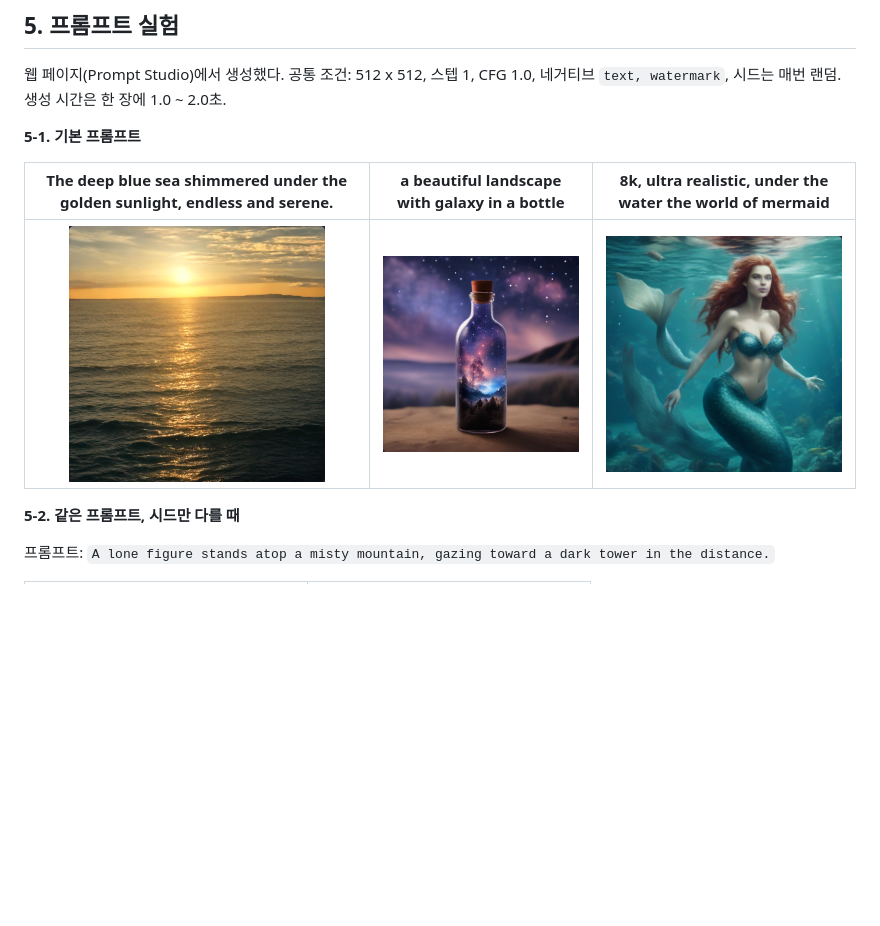
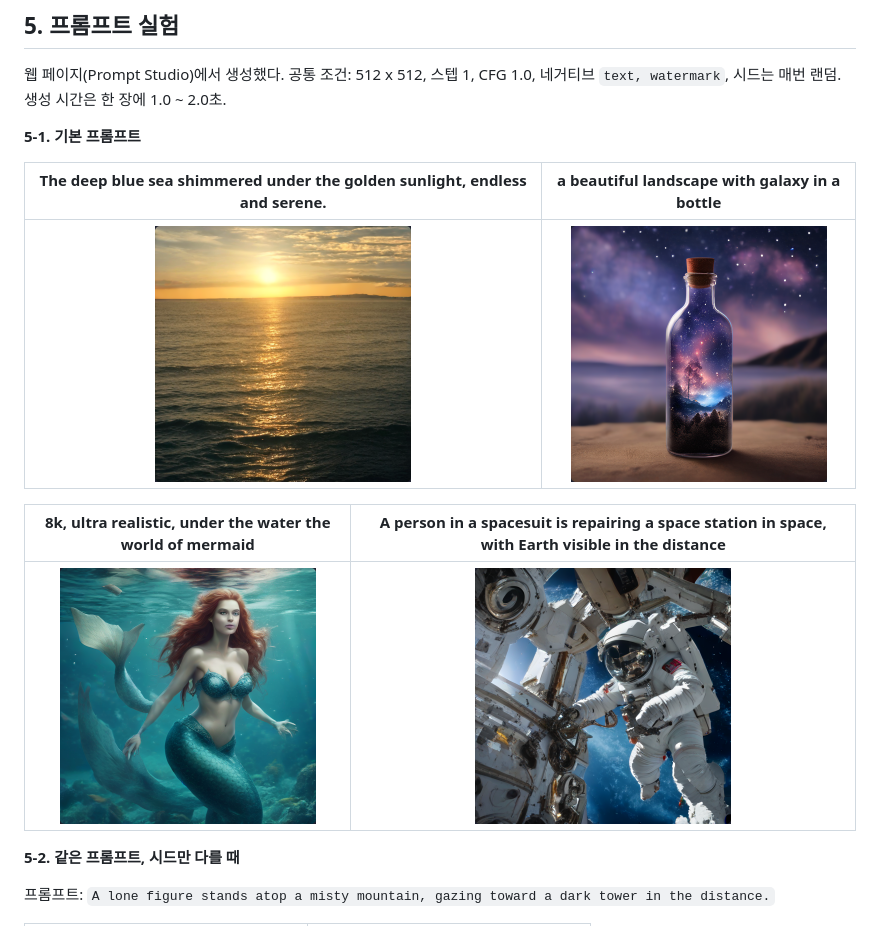
Before and after one commit to JHKINI/comfyui-sdxl-turbo, a Markdown page: README.md, the part around the change. Rendered like a GitHub page; pictures changed too: images/10_astronaut.png (added); blank space fills up the shorter version.

Commit message:
프롬프트 실험 결과 추가: 우주정거장 수리 장면
Co-Authored-By: Claude Fable 5.2 <noreply@anthropic.com>
Claude-Session: https://claude.ai/code/session_01Jbg4nDqhqRCbt3dmdwafVQ

```diff
--- a/README.md
+++ b/README.md
@@ -150,9 +150,13 @@ KSampler (선택: euler_ancestral) ─ SAMPLER ───────────
 
 **5-1. 기본 프롬프트**
 
-| The deep blue sea shimmered under the golden sunlight, endless and serene. | a beautiful landscape with galaxy in a bottle | 8k, ultra realistic, under the water the world of mermaid |
-|:---:|:---:|:---:|
-| <img src="images/01_sea.png" width="256"> | <img src="images/08_galaxy_bottle.png" width="256"> | <img src="images/09_mermaid.png" width="256"> |
+| The deep blue sea shimmered under the golden sunlight, endless and serene. | a beautiful landscape with galaxy in a bottle |
+|:---:|:---:|
+| <img src="images/01_sea.png" width="256"> | <img src="images/08_galaxy_bottle.png" width="256"> |
+
+| 8k, ultra realistic, under the water the world of mermaid | A person in a spacesuit is repairing a space station in space, with Earth visible in the distance |
+|:---:|:---:|
+| <img src="images/09_mermaid.png" width="256"> | <img src="images/10_astronaut.png" width="256"> |
 
 **5-2. 같은 프롬프트, 시드만 다를 때**
 
```
